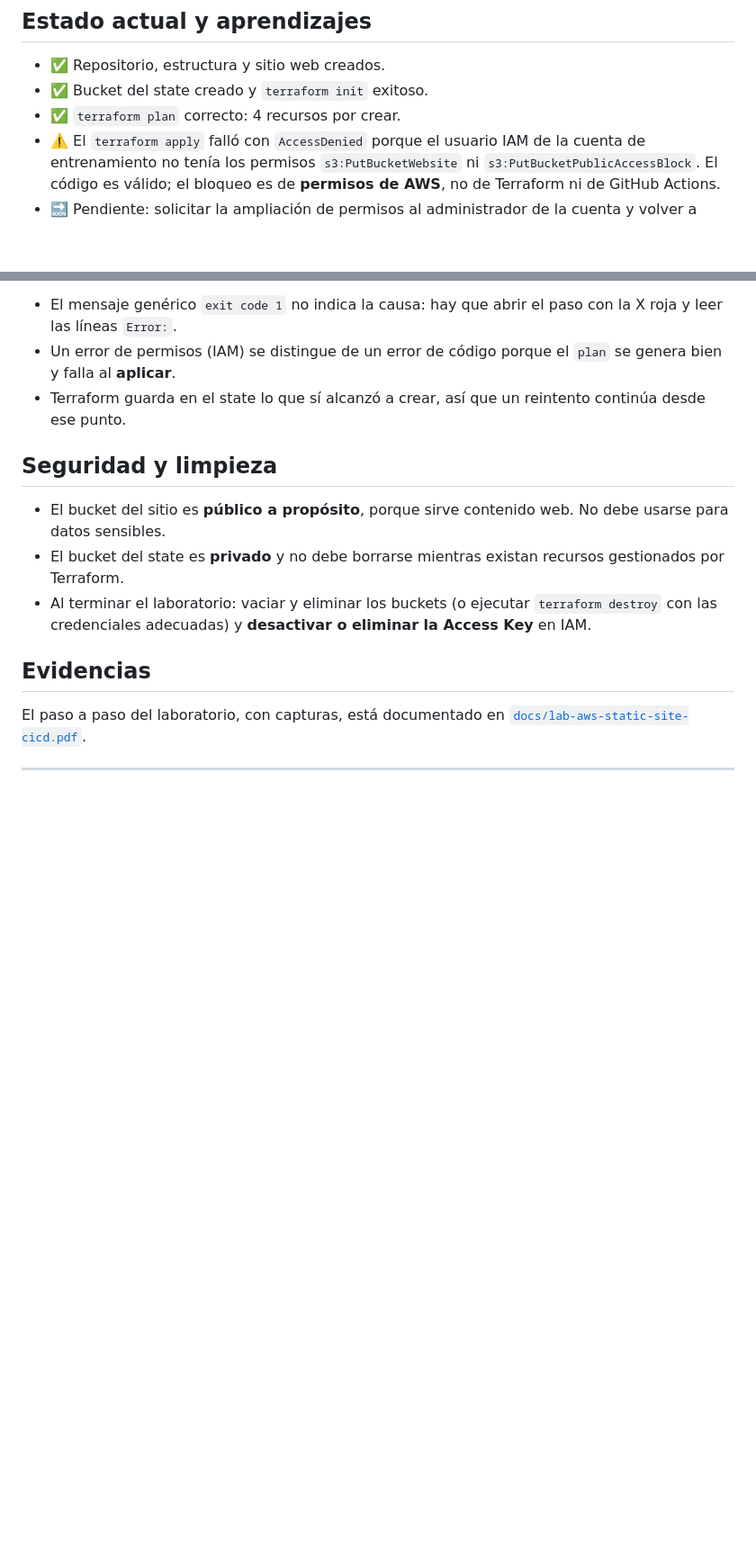
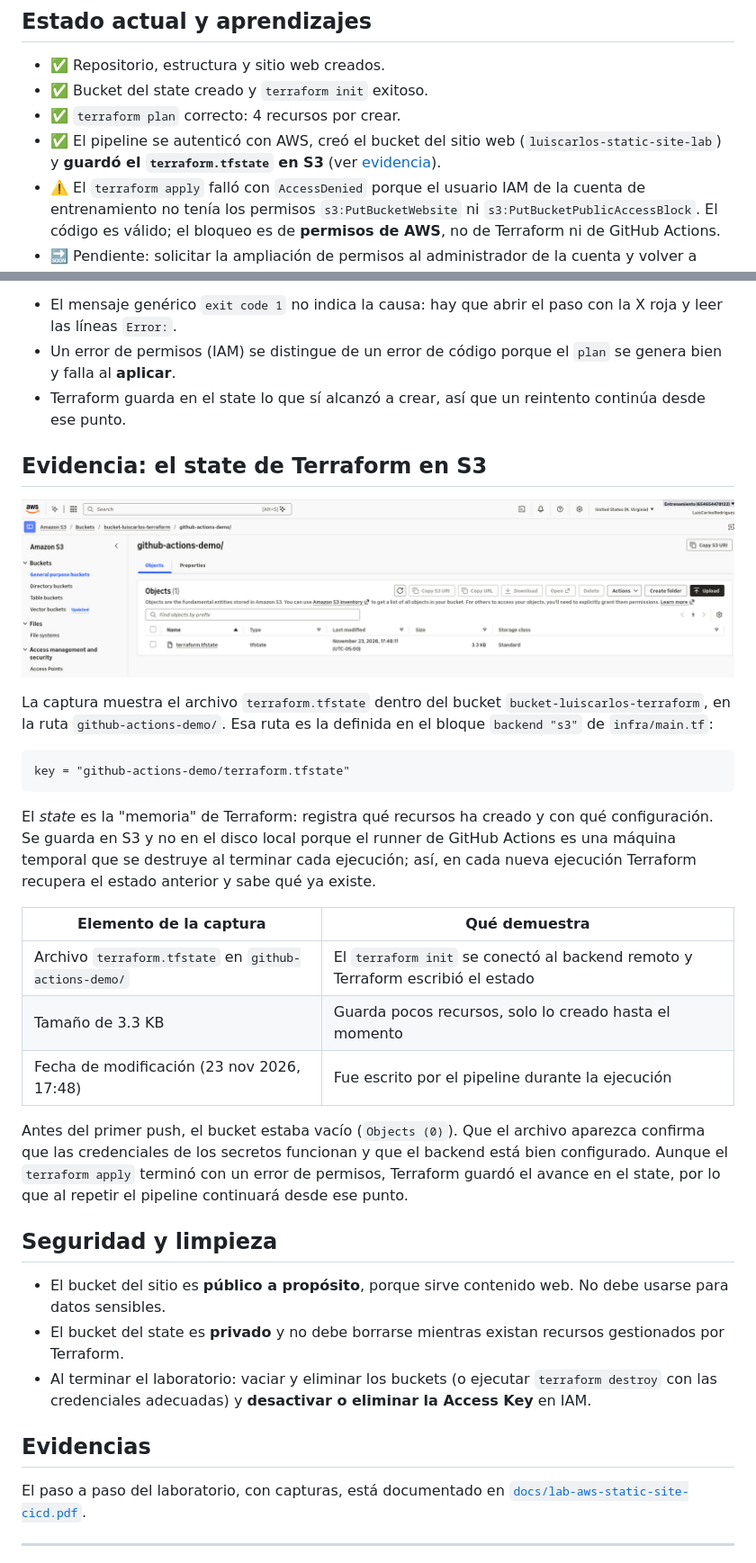
Before and after one commit to CodeWithCarlosDev/lab-aws-static-site-cicd, a Markdown page: README.md, 2 parts joined by grey strips. Shown at 90% size. Drawn GitHub-style; pictures changed too: docs/img/state-en-s3.png (added); blank space fills up the shorter version.

Commit message:
docs: agregar evidencia del state de terraform en s3 [skip ci]

````diff
--- a/README.md
+++ b/README.md
@@ -139,6 +139,7 @@ Ejemplos usados en este laboratorio:
 - ✅ Repositorio, estructura y sitio web creados.
 - ✅ Bucket del state creado y `terraform init` exitoso.
 - ✅ `terraform plan` correcto: 4 recursos por crear.
+- ✅ El pipeline se autenticó con AWS, creó el bucket del sitio web (`luiscarlos-static-site-lab`) y **guardó el `terraform.tfstate` en S3** (ver [evidencia](#evidencia-el-state-de-terraform-en-s3)).
 - ⚠️ El `terraform apply` falló con `AccessDenied` porque el usuario IAM de la cuenta de entrenamiento no tenía los permisos `s3:PutBucketWebsite` ni `s3:PutBucketPublicAccessBlock`. El código es válido; el bloqueo es de **permisos de AWS**, no de Terraform ni de GitHub Actions.
 - 🔜 Pendiente: solicitar la ampliación de permisos al administrador de la cuenta y volver a ejecutar el pipeline (*Re-run jobs*).
 
@@ -149,6 +150,26 @@ Ejemplos usados en este laboratorio:
 - El mensaje genérico `exit code 1` no indica la causa: hay que abrir el paso con la X roja y leer las líneas `Error:`.
 - Un error de permisos (IAM) se distingue de un error de código porque el `plan` se genera bien y falla al **aplicar**.
 - Terraform guarda en el state lo que sí alcanzó a crear, así que un reintento continúa desde ese punto.
+
+## Evidencia: el state de Terraform en S3
+
+![terraform.tfstate dentro del bucket del state](docs/img/state-en-s3.png)
+
+La captura muestra el archivo `terraform.tfstate` dentro del bucket `bucket-luiscarlos-terraform`, en la ruta `github-actions-demo/`. Esa ruta es la definida en el bloque `backend "s3"` de `infra/main.tf`:
+
+```hcl
+key = "github-actions-demo/terraform.tfstate"
+```
+
+El *state* es la "memoria" de Terraform: registra qué recursos ha creado y con qué configuración. Se guarda en S3 y no en el disco local porque el runner de GitHub Actions es una máquina temporal que se destruye al terminar cada ejecución; así, en cada nueva ejecución Terraform recupera el estado anterior y sabe qué ya existe.
+
+| Elemento de la captura | Qué demuestra |
+|---|---|
+| Archivo `terraform.tfstate` en `github-actions-demo/` | El `terraform init` se conectó al backend remoto y Terraform escribió el estado |
+| Tamaño de 3.3 KB | Guarda pocos recursos, solo lo creado hasta el momento |
+| Fecha de modificación (23 nov 2026, 17:48) | Fue escrito por el pipeline durante la ejecución |
+
+Antes del primer push, el bucket estaba vacío (`Objects (0)`). Que el archivo aparezca confirma que las credenciales de los secretos funcionan y que el backend está bien configurado. Aunque el `terraform apply` terminó con un error de permisos, Terraform guardó el avance en el state, por lo que al repetir el pipeline continuará desde ese punto.
 
 ## Seguridad y limpieza
 
````
Also changed, not shown: 1 other file.
